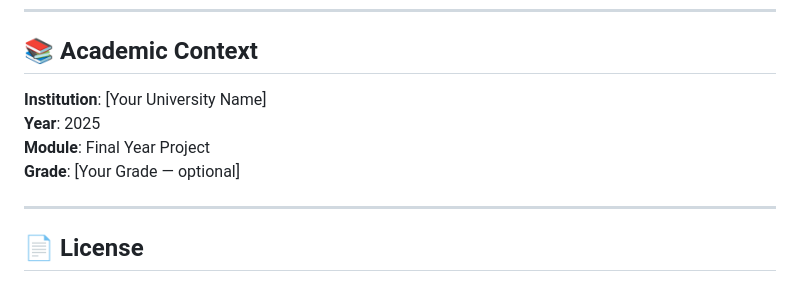
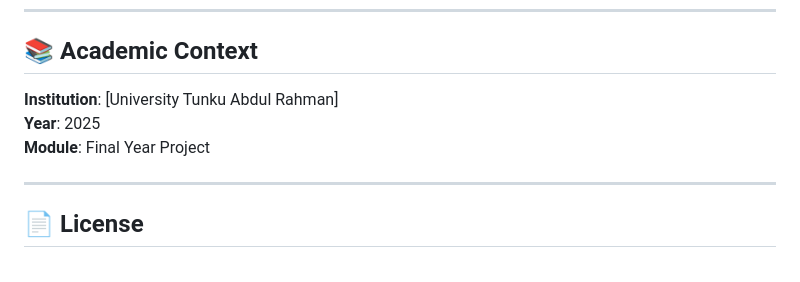
Before and after one commit to MrKoh7/Deepfake-Image-Generator, a Markdown page: README.md, the part around the change. Rendered like a GitHub page.

```diff
--- a/README.md
+++ b/README.md
@@ -285,10 +285,9 @@ This system was developed strictly for academic research. Key ethical considerat
 
 ## 📚 Academic Context
 
-**Institution**: [Your University Name]
+**Institution**: [University Tunku Abdul Rahman]
 **Year**: 2025
 **Module**: Final Year Project
-**Grade**: [Your Grade — optional]
 
 ---
 
```
